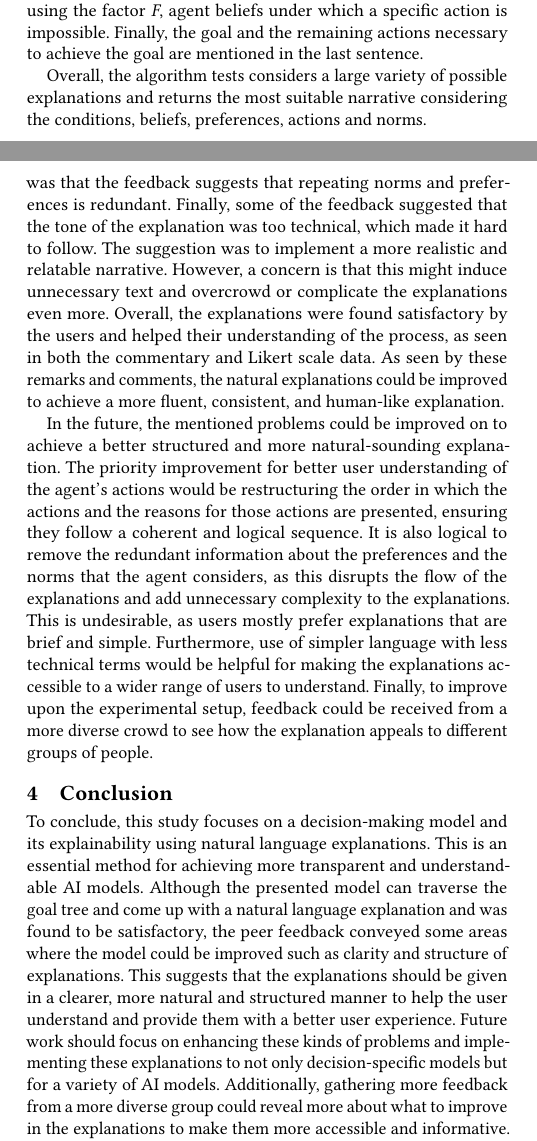
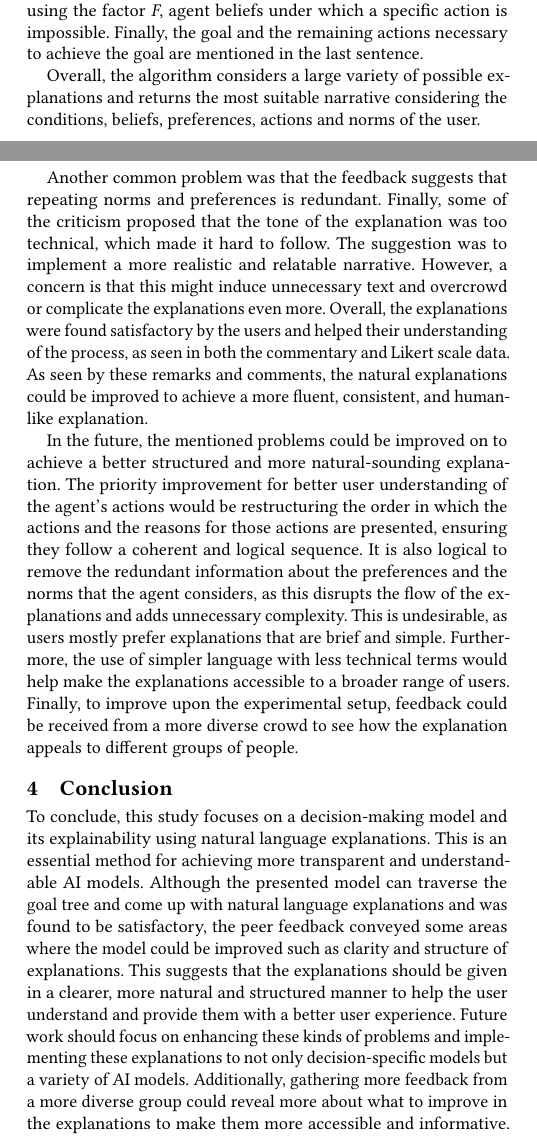
Before and after one commit to sof1a03/Explainable_AI, a LaTeX paper (Project_2/latex_report/xai_2_final.tex): two parts of the columns of pages 1 and 3 of 6, joined at a grey line, cut so that both start at the same text. Compiled offline with pdfLaTeX.

Commit message:
report adjustments

```diff
--- a/Project_2/latex_report/xai_2_final.tex
+++ b/Project_2/latex_report/xai_2_final.tex
@@ -118,7 +118,7 @@ The algorithm uses an execution trace to generate the explanation of an action t
 
 The algorithm initially describes the goal of the agent and the action taken to achieve this goal. This is achieved by using factors \textit{D}, the agent goal, and \textit{C}, the agent beliefs under which achieving the goal is possible, as shown in the Algorithm~\ref{alg:nl_explanation}. Then, the algorithm explains if the pre-conditions for taking the action are satisfied by the agent's beliefs by utilizing the \textit{C} factor and the \textit{P} factor, prohibited actions that the agent must avoid. After this is done, the algorithm explains the preferences and norms that are provided to the agent and how they fit into the decision-making process. This is done via the use of factors \textit{V} for preferences and \textit{P} and \textit{O} for the prohibited and required norms. Later, the actions that could not be taken are explained with their corresponding failed condition using the factor \textit{F}, agent beliefs under which a specific action is impossible. Finally, the goal and the remaining actions necessary to achieve the goal are mentioned in the last sentence.
 
-Overall, the algorithm tests considers a large variety of  possible explanations and returns the most suitable narrative considering the conditions, beliefs, preferences, actions and norms.
+Overall, the algorithm considers a large variety of  possible explanations and returns the most suitable narrative considering the conditions, beliefs, preferences, actions and norms of the user.
 
 \begin{algorithm}
 \caption{Generate Natural Language Explanation}
@@ -259,13 +259,15 @@ Through the mean, mode, and median values one can see that the areas with the mo
 
 
 \subsection{Discussion} \label{subsec:discussion}
-As mentioned in previous sections, the decision-making model uses natural language to generate explanations for its decisions. These explanations were evaluated by peer feedback in a Likert scale form. Firstly, one of the key observations from the user feedback is that the generated natural language explanation could be improved in terms of fluency and narrative coherence. The feedback shows that, while the model was informative, the information was fragmented too much, which affected the flow and clarity of the explanation, making it hard for users to understand and piece information together. The feedback also pointed out that the structure of the given explanation and its reasoning made it hard to comprehend how the model came up with its decisions. Another common problem was that the feedback suggests that repeating norms and preferences is redundant. Finally, some of the feedback suggested that the tone of the explanation was too technical, which made it hard to follow. The suggestion was to implement a more realistic and relatable narrative. However, a concern is that this might induce unnecessary text and overcrowd or complicate the explanations even more. Overall, the explanations were found satisfactory by the users and helped their understanding of the process, as seen in both the commentary and Likert scale data. As seen by these remarks and comments, the natural explanations could be improved to achieve a more fluent, consistent, and human-like explanation.
+As mentioned in previous sections, the decision-making model uses natural language to generate explanations for its decisions. These explanations were evaluated by peer feedback in a Likert scale form. Firstly, one of the key observations from the user feedback is that the generated natural language explanation could be improved in terms of fluency and narrative coherence. The feedback shows that, while the model was informative, the information was fragmented too much, which affected the flow and clarity of the explanation, making it hard for users to understand and piece information together. The feedback also pointed out that the structure of the given explanation and its reasoning made it hard to comprehend how the model came up with its decisions.
 
-In the future, the mentioned problems could be improved on to achieve a better structured and more natural-sounding explanation. The priority improvement for better user understanding of the agent's actions would be restructuring the order in which the actions and the reasons for those actions are presented, ensuring they follow a coherent and logical sequence. It is also logical to remove the redundant information about the preferences and the norms that the agent considers, as this disrupts the flow of the explanations and add unnecessary complexity to the explanations. This is undesirable, as users mostly prefer explanations that are brief and simple. Furthermore, use of simpler language with less technical terms would be helpful for making the explanations accessible to a wider range of users to understand. Finally, to improve upon the experimental setup, feedback could be received from a more diverse crowd to see how the explanation appeals to different groups of people.
+Another common problem was that the feedback suggests that repeating norms and preferences is redundant. Finally, some of the criticism proposed that the tone of the explanation was too technical, which made it hard to follow. The suggestion was to implement a more realistic and relatable narrative. However, a concern is that this might induce unnecessary text and overcrowd or complicate the explanations even more. Overall, the explanations were found satisfactory by the users and helped their understanding of the process, as seen in both the commentary and Likert scale data. As seen by these remarks and comments, the natural explanations could be improved to achieve a more fluent, consistent, and human-like explanation.
+
+In the future, the mentioned problems could be improved on to achieve a better structured and more natural-sounding explanation. The priority improvement for better user understanding of the agent's actions would be restructuring the order in which the actions and the reasons for those actions are presented, ensuring they follow a coherent and logical sequence. It is also logical to remove the redundant information about the preferences and the norms that the agent considers, as this disrupts the flow of the explanations and adds unnecessary complexity. This is undesirable, as users mostly prefer explanations that are brief and simple. Furthermore, the use of simpler language with less technical terms would help make the explanations accessible to a broader range of users. Finally, to improve upon the experimental setup, feedback could be received from a more diverse crowd to see how the explanation appeals to different groups of people.
 
 \section{Conclusion} \label{sec:conclusion}
 
-To conclude, this study focuses on a decision-making model and its explainability using natural language explanations. This is an essential method for achieving more transparent and understandable AI models. Although the presented model can traverse the goal tree and come up with a natural language explanation and was found to be satisfactory, the peer feedback conveyed some areas where the model could be improved such as clarity and structure of explanations. This suggests that the explanations should be given in a clearer, more natural and structured manner to help the user understand and provide them with a better user experience. Future work should focus on enhancing these kinds of problems and implementing these explanations to not only decision-specific models but for a variety of AI models. Additionally, gathering more feedback from a more diverse group could reveal more about what to improve in the explanations to make them more accessible and informative. With these kinds of improvements, the model should be able to connect complex algorithmic decision-making and user-friendly, transparent communication.
+To conclude, this study focuses on a decision-making model and its explainability using natural language explanations. This is an essential method for achieving more transparent and understandable AI models. Although the presented model can traverse the goal tree and come up with natural language explanations and was found to be satisfactory, the peer feedback conveyed some areas where the model could be improved such as clarity and structure of explanations. This suggests that the explanations should be given in a clearer, more natural and structured manner to help the user understand and provide them with a better user experience. Future work should focus on enhancing these kinds of problems and implementing these explanations to not only decision-specific models but a variety of AI models. Additionally, gathering more feedback from a more diverse group could reveal more about what to improve in the explanations to make them more accessible and informative. With these kinds of improvements, the model should be able to connect complex algorithmic decision-making and user-friendly, transparent communication.
 
 \newpage
 \appendix
```
Also changed, not shown: Project_2/latex_report/xai_2.pdf, Project_2/latex_report/xai_2_final.tex (2 more changed lines).
